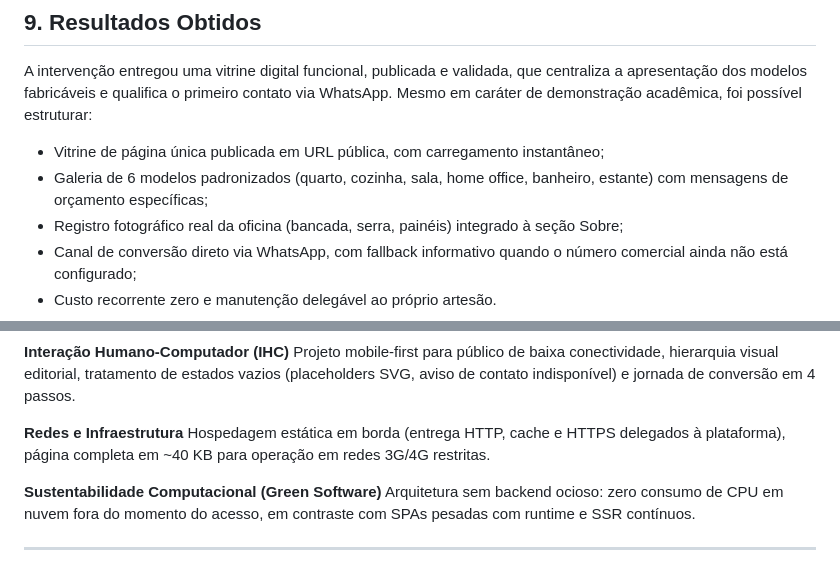
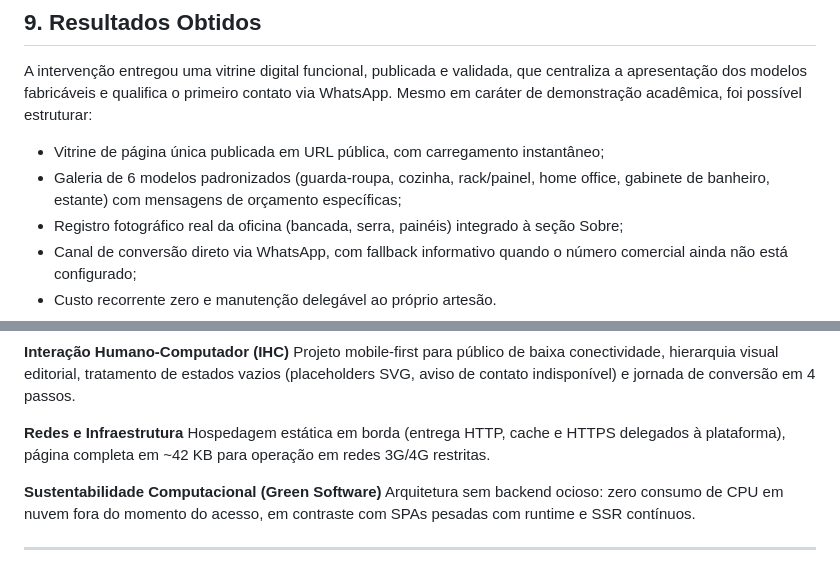
Before and after one commit to EmiyaKiritsugu3/PEX_V, a Markdown page: docs/relatorio-extensao-V.md, 2 parts joined by grey strips. GitHub-like rendering.

```diff
--- a/docs/relatorio-extensao-V.md
+++ b/docs/relatorio-extensao-V.md
@@ -162,7 +165,7 @@ O desenvolvimento do projeto foi dividido em etapas organizadas conforme a carga
 A intervenção entregou uma vitrine digital funcional, publicada e validada, que centraliza a apresentação dos modelos fabricáveis e qualifica o primeiro contato via WhatsApp. Mesmo em caráter de demonstração acadêmica, foi possível estruturar:
 
 * Vitrine de página única publicada em URL pública, com carregamento instantâneo;
-* Galeria de 6 modelos padronizados (quarto, cozinha, sala, home office, banheiro, estante) com mensagens de orçamento específicas;
+* Galeria de 6 modelos padronizados (guarda-roupa, cozinha, rack/painel, home office, gabinete de banheiro, estante) com mensagens de orçamento específicas;
 * Registro fotográfico real da oficina (bancada, serra, painéis) integrado à seção Sobre;
 * Canal de conversão direto via WhatsApp, com fallback informativo quando o número comercial ainda não está configurado;
 * Custo recorrente zero e manutenção delegável ao próprio artesão.
@@ -194,7 +197,7 @@ Aplicação dos princípios YAGNI e KISS, validação automatizada estática (`c
 Projeto mobile-first para público de baixa conectividade, hierarquia visual editorial, tratamento de estados vazios (placeholders SVG, aviso de contato indisponível) e jornada de conversão em 4 passos.
 
 **Redes e Infraestrutura**
-Hospedagem estática em borda (entrega HTTP, cache e HTTPS delegados à plataforma), página completa em ~40 KB para operação em redes 3G/4G restritas.
+Hospedagem estática em borda (entrega HTTP, cache e HTTPS delegados à plataforma), página completa em ~42 KB para operação em redes 3G/4G restritas.
 
 **Sustentabilidade Computacional (Green Software)**
 Arquitetura sem backend ocioso: zero consumo de CPU em nuvem fora do momento do acesso, em contraste com SPAs pesadas com runtime e SSR contínuos.
```
Also changed, not shown: other parts of docs/relatorio-extensao-V.md (+10 -7 lines).
